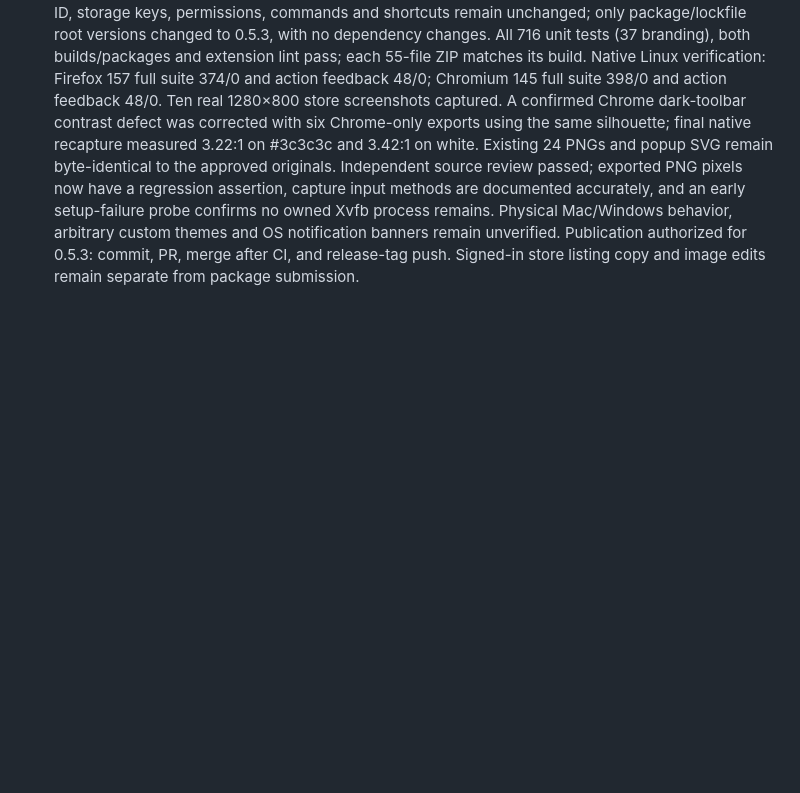
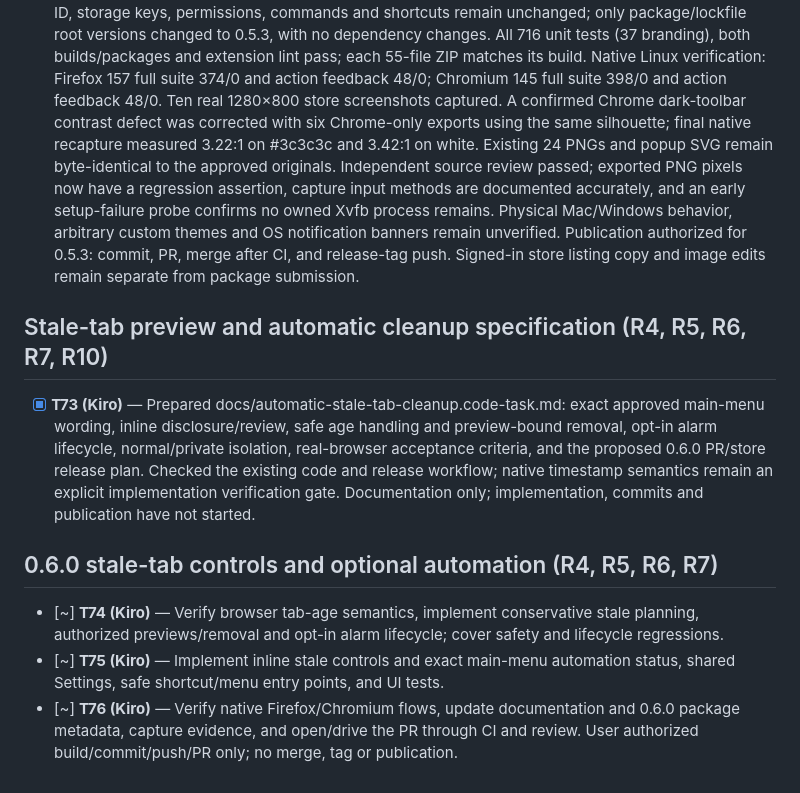
Before and after one commit to adlio/tabvacuum, a Markdown page: docs/tasks.md, the part around the change. Rendered like a GitHub page; blank space fills up the shorter version.

Commit message:
docs: specify safe stale-tab cleanup for 0.6.0

```diff
--- a/docs/tasks.md
+++ b/docs/tasks.md
@@ -129,3 +129,13 @@
 ## 0.5.3 Aaron's Tab Vacuum branding (R6.1, R10)
 
 - [x] **T72 (Kiro)** — Prepared the branding-only 0.5.3 candidate: display name Aaron's Tab Vacuum, short name ATV, approved Little Vacuum silhouette, store copy and public UI strings. Package name, gecko ID, storage keys, permissions, commands and shortcuts remain unchanged; only package/lockfile root versions changed to 0.5.3, with no dependency changes. All 716 unit tests (37 branding), both builds/packages and extension lint pass; each 55-file ZIP matches its build. Native Linux verification: Firefox 157 full suite 374/0 and action feedback 48/0; Chromium 145 full suite 398/0 and action feedback 48/0. Ten real 1280×800 store screenshots captured. A confirmed Chrome dark-toolbar contrast defect was corrected with six Chrome-only exports using the same silhouette; final native recapture measured 3.22:1 on #3c3c3c and 3.42:1 on white. Existing 24 PNGs and popup SVG remain byte-identical to the approved originals. Independent source review passed; exported PNG pixels now have a regression assertion, capture input methods are documented accurately, and an early setup-failure probe confirms no owned Xvfb process remains. Physical Mac/Windows behavior, arbitrary custom themes and OS notification banners remain unverified. Publication authorized for 0.5.3: commit, PR, merge after CI, and release-tag push. Signed-in store listing copy and image edits remain separate from package submission.
+
+## Stale-tab preview and automatic cleanup specification (R4, R5, R6, R7, R10)
+
+- [x] **T73 (Kiro)** — Prepared docs/automatic-stale-tab-cleanup.code-task.md: exact approved main-menu wording, inline disclosure/review, safe age handling and preview-bound removal, opt-in alarm lifecycle, normal/private isolation, real-browser acceptance criteria, and the proposed 0.6.0 PR/store release plan. Checked the existing code and release workflow; native timestamp semantics remain an explicit implementation verification gate. Documentation only; implementation, commits and publication have not started.
+
+## 0.6.0 stale-tab controls and optional automation (R4, R5, R6, R7)
+
+- [~] **T74 (Kiro)** — Verify browser tab-age semantics, implement conservative stale planning, authorized previews/removal and opt-in alarm lifecycle; cover safety and lifecycle regressions.
+- [~] **T75 (Kiro)** — Implement inline stale controls and exact main-menu automation status, shared Settings, safe shortcut/menu entry points, and UI tests.
+- [~] **T76 (Kiro)** — Verify native Firefox/Chromium flows, update documentation and 0.6.0 package metadata, capture evidence, and open/drive the PR through CI and review. User authorized build/commit/push/PR only; no merge, tag or publication.
```
Also changed, not shown: docs/automatic-stale-tab-cleanup.code-task.md (added, +204 -0 lines).
